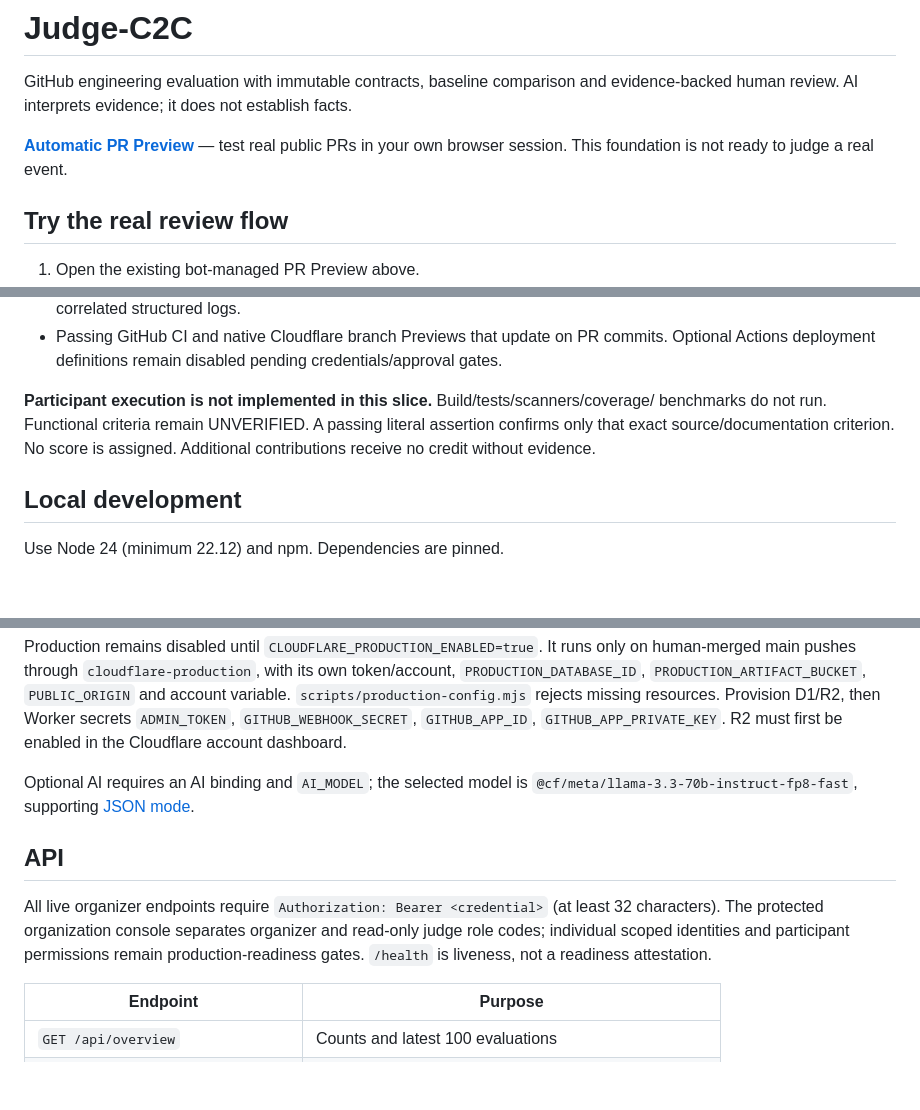
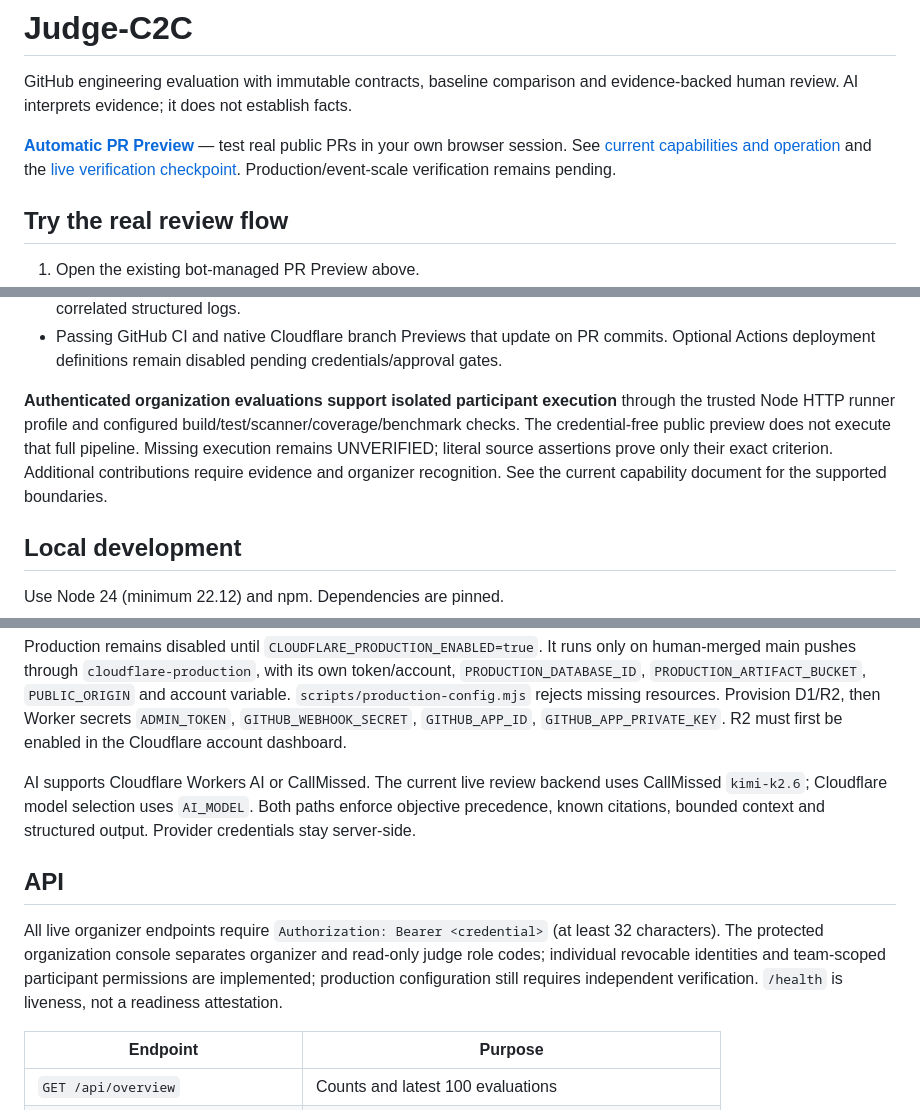
Before and after one commit to daksh1403/judge-c2c, a Markdown page: README.md, 3 parts joined by grey strips. Drawn GitHub-style; blank space fills up the shorter version.

Commit message:
Document current supported system capabilities and clean repository migration

```diff
--- a/README.md
+++ b/README.md
@@ -4,7 +4,7 @@ GitHub engineering evaluation with immutable contracts, baseline comparison and
 evidence-backed human review. AI interprets evidence; it does not establish facts.
 
 **[Automatic PR Preview](https://feat-evaluation-foundation-judge-c2c.dakshx.workers.dev)** — test real public PRs in your own browser session.
-This foundation is not ready to judge a real event.
+See [current capabilities and operation](docs/system-capabilities.md) and the [live verification checkpoint](docs/qa/current-completion-state.md). Production/event-scale verification remains pending.
 
 ## Try the real review flow
 
@@ -57,10 +57,7 @@ remains **UNVERIFIED**. Do not enter sensitive information into this review envi
 - Passing GitHub CI and native Cloudflare branch Previews that update on PR commits.
   Optional Actions deployment definitions remain disabled pending credentials/approval gates.
 
-**Participant execution is not implemented in this slice.** Build/tests/scanners/coverage/
-benchmarks do not run. Functional criteria remain UNVERIFIED. A passing literal assertion
-confirms only that exact source/documentation criterion. No score is assigned. Additional
-contributions receive no credit without evidence.
+**Authenticated organization evaluations support isolated participant execution** through the trusted Node HTTP runner profile and configured build/test/scanner/coverage/benchmark checks. The credential-free public preview does not execute that full pipeline. Missing execution remains UNVERIFIED; literal source assertions prove only their exact criterion. Additional contributions require evidence and organizer recognition. See the current capability document for the supported boundaries.
 
 ## Local development
 
@@ -156,14 +153,12 @@ human-merged main pushes through `cloudflare-production`, with its own token/acc
 secrets `ADMIN_TOKEN`, `GITHUB_WEBHOOK_SECRET`, `GITHUB_APP_ID`, `GITHUB_APP_PRIVATE_KEY`.
 R2 must first be enabled in the Cloudflare account dashboard.
 
-Optional AI requires an AI binding and `AI_MODEL`; the selected model is
-`@cf/meta/llama-3.3-70b-instruct-fp8-fast`, supporting
-[JSON mode](https://developers.cloudflare.com/workers-ai/features/json-mode/).
+AI supports Cloudflare Workers AI or CallMissed. The current live review backend uses CallMissed `kimi-k2.6`; Cloudflare model selection uses `AI_MODEL`. Both paths enforce objective precedence, known citations, bounded context and structured output. Provider credentials stay server-side.
 
 ## API
 
 All live organizer endpoints require `Authorization: Bearer <credential>` (at least
-32 characters). The protected organization console separates organizer and read-only judge role codes; individual scoped identities and participant permissions remain production-readiness gates. `/health` is liveness, not a readiness attestation.
+32 characters). The protected organization console separates organizer and read-only judge role codes; individual revocable identities and team-scoped participant permissions are implemented; production configuration still requires independent verification. `/health` is liveness, not a readiness attestation.
 
 | Endpoint                          | Purpose                                                  |
 | --------------------------------- | -------------------------------------------------------- |
```
Also changed, not shown: docs/system-capabilities.md (added, +54 -0 lines).
